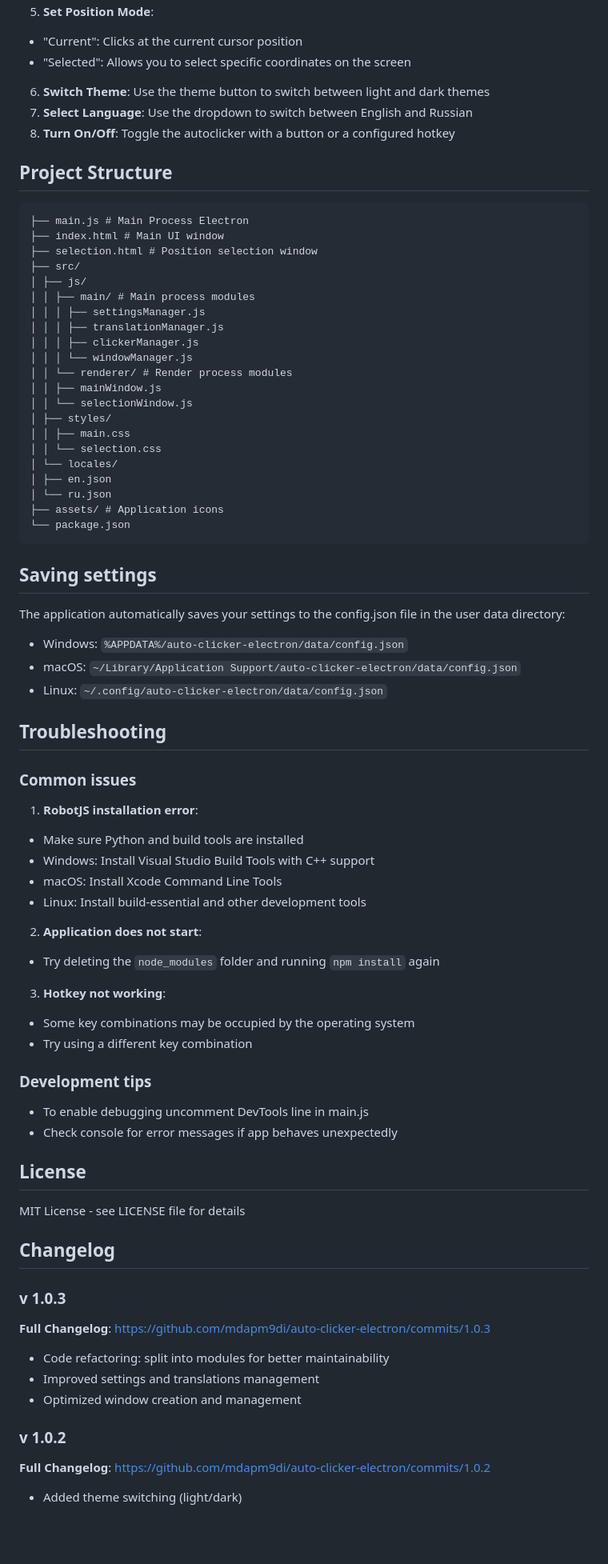
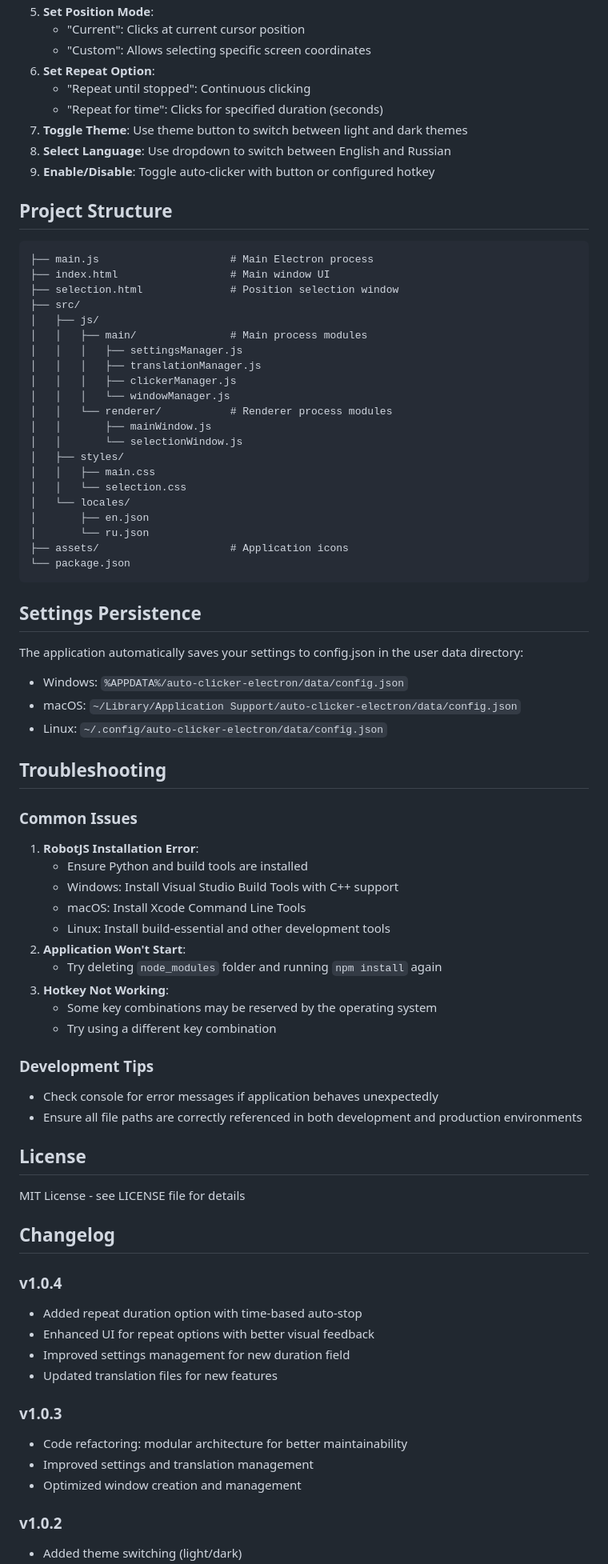
Before and after one commit to mdapm9di/AutoClicker-Electron, a Markdown page: README.md, the part around one of its changes. Shown at 80% size. Drawn GitHub-style; blank space fills up the shorter version.

````diff
--- a/README.md
+++ b/README.md
@@ -55,61 +57,67 @@ The built applications will be available in the `dist` folder.
 5. **Set Position Mode**:
-- "Current": Clicks at the current cursor position
-- "Selected": Allows you to select specific coordinates on the screen
-6. **Switch Theme**: Use the theme button to switch between light and dark themes
-7. **Select Language**: Use the dropdown to switch between English and Russian
-8. **Turn On/Off**: Toggle the autoclicker with a button or a configured hotkey
+   - "Current": Clicks at current cursor position
+   - "Custom": Allows selecting specific screen coordinates
+6. **Set Repeat Option**:
+   - "Repeat until stopped": Continuous clicking
+   - "Repeat for time": Clicks for specified duration (seconds)
+7. **Toggle Theme**: Use theme button to switch between light and dark themes
+8. **Select Language**: Use dropdown to switch between English and Russian
+9. **Enable/Disable**: Toggle auto-clicker with button or configured hotkey
 ## Project Structure
 ```
-├── main.js # Main Process Electron
-├── index.html # Main UI window
-├── selection.html # Position selection window
+├── main.js                     # Main Electron process
+├── index.html                  # Main window UI
+├── selection.html              # Position selection window
 ├── src/
-│ ├── js/
-│ │ ├── main/ # Main process modules
-│ │ │ ├── settingsManager.js
-│ │ │ ├── translationManager.js
-│ │ │ ├── clickerManager.js
-│ │ │ └── windowManager.js
-│ │ └── renderer/ # Render process modules
-│ │ ├── mainWindow.js
-│ │ └── selectionWindow.js
-│ ├── styles/
-│ │ ├── main.css
-│ │ └── selection.css
-│ └── locales/
-│ ├── en.json
-│ └── ru.json
-├── assets/ # Application icons
+│   ├── js/
+│   │   ├── main/               # Main process modules
+│   │   │   ├── settingsManager.js
+│   │   │   ├── translationManager.js
+│   │   │   ├── clickerManager.js
+│   │   │   └── windowManager.js
+│   │   └── renderer/           # Renderer process modules
+│   │       ├── mainWindow.js
+│   │       └── selectionWindow.js
+│   ├── styles/
+│   │   ├── main.css
+│   │   └── selection.css
+│   └── locales/
+│       ├── en.json
+│       └── ru.json
+├── assets/                     # Application icons
 └── package.json
 ```
-## Saving settings
-The application automatically saves your settings to the config.json file in the user data directory:
+## Settings Persistence
+The application automatically saves your settings to config.json in the user data directory:
 - Windows: `%APPDATA%/auto-clicker-electron/data/config.json`
 - macOS: `~/Library/Application Support/auto-clicker-electron/data/config.json`
 - Linux: `~/.config/auto-clicker-electron/data/config.json`
 ## Troubleshooting
-### Common issues
-1. **RobotJS installation error**:
-- Make sure Python and build tools are installed
-- Windows: Install Visual Studio Build Tools with C++ support
-- macOS: Install Xcode Command Line Tools
-- Linux: Install build-essential and other development tools
-2. **Application does not start**:
-- Try deleting the `node_modules` folder and running `npm install` again
-3. **Hotkey not working**:
-- Some key combinations may be occupied by the operating system
-- Try using a different key combination
-### Development tips
-- To enable debugging uncomment DevTools line in main.js
-- Check console for error messages if app behaves unexpectedly
+### Common Issues
+1. **RobotJS Installation Error**:
+   - Ensure Python and build tools are installed
+   - Windows: Install Visual Studio Build Tools with C++ support
+   - macOS: Install Xcode Command Line Tools
+   - Linux: Install build-essential and other development tools
+2. **Application Won't Start**:
+   - Try deleting `node_modules` folder and running `npm install` again
+3. **Hotkey Not Working**:
+   - Some key combinations may be reserved by the operating system
+   - Try using a different key combination
+### Development Tips
+- Check console for error messages if application behaves unexpectedly
+- Ensure all file paths are correctly referenced in both development and production environments
 ## License
 MIT License - see LICENSE file for details
 ## Changelog
-### v 1.0.3
-**Full Changelog**: https://github.com/mdapm9di/auto-clicker-electron/commits/1.0.3
-- Code refactoring: split into modules for better maintainability
-- Improved settings and translations management
+### v1.0.4
+- Added repeat duration option with time-based auto-stop
+- Enhanced UI for repeat options with better visual feedback
+- Improved settings management for new duration field
+- Updated translation files for new features
+### v1.0.3
+- Code refactoring: modular architecture for better maintainability
+- Improved settings and translation management
 - Optimized window creation and management
-### v 1.0.2
-**Full Changelog**: https://github.com/mdapm9di/auto-clicker-electron/commits/1.0.2
+### v1.0.2
 - Added theme switching (light/dark)
````
Also changed, not shown: other parts of README.md (+30 -30 lines).
